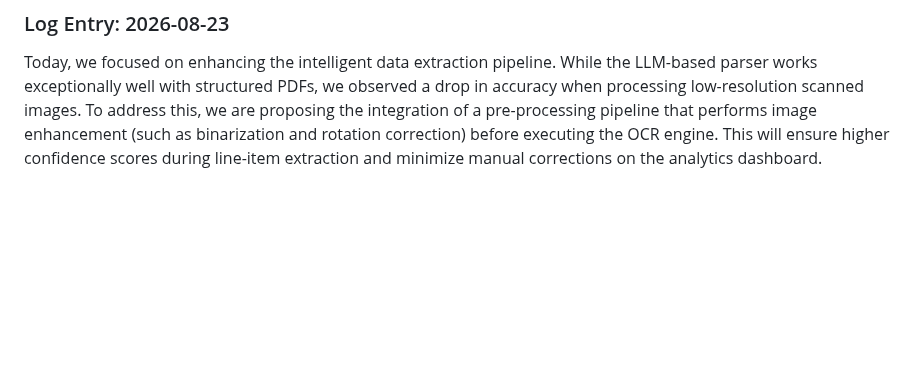
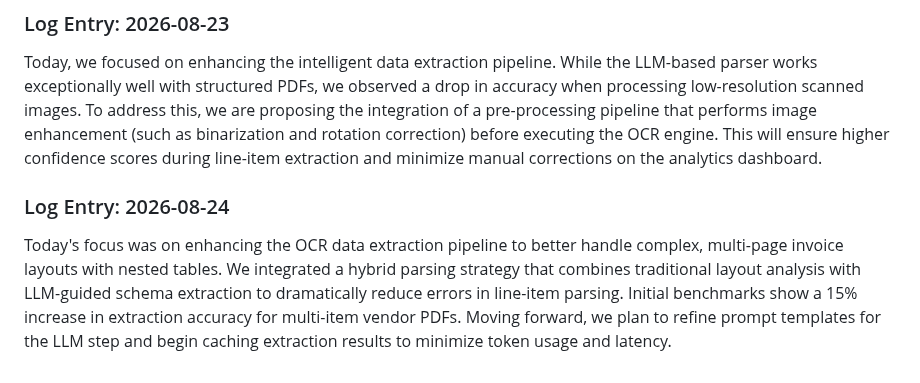
Before and after one commit to Ateendra9/AI-enabled-invoice-application, a Markdown page: project_log.md, the part around the change. GitHub-like rendering; blank space fills up the shorter version.

Commit message:
Enhance OCR parsing for complex invoice tables

```diff
--- a/project_log.md
+++ b/project_log.md
@@ -225,3 +225,6 @@ Today we improved the intelligent data extraction pipeline by implementing a rob
 
 ### Log Entry: 2026-08-23
 Today, we focused on enhancing the intelligent data extraction pipeline. While the LLM-based parser works exceptionally well with structured PDFs, we observed a drop in accuracy when processing low-resolution scanned images. To address this, we are proposing the integration of a pre-processing pipeline that performs image enhancement (such as binarization and rotation correction) before executing the OCR engine. This will ensure higher confidence scores during line-item extraction and minimize manual corrections on the analytics dashboard.
+
+### Log Entry: 2026-08-24
+Today's focus was on enhancing the OCR data extraction pipeline to better handle complex, multi-page invoice layouts with nested tables. We integrated a hybrid parsing strategy that combines traditional layout analysis with LLM-guided schema extraction to dramatically reduce errors in line-item parsing. Initial benchmarks show a 15% increase in extraction accuracy for multi-item vendor PDFs. Moving forward, we plan to refine prompt templates for the LLM step and begin caching extraction results to minimize token usage and latency.
```
